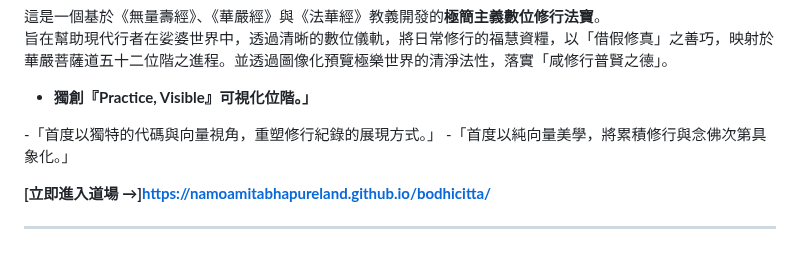
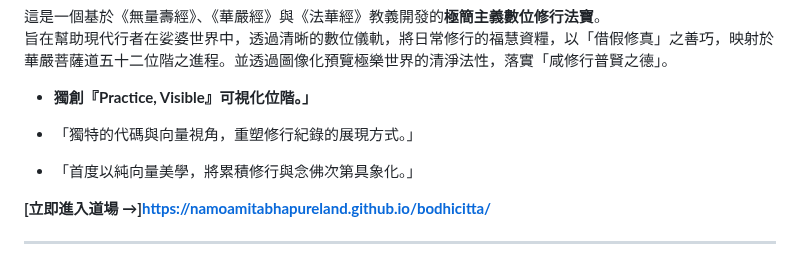
Before and after one commit to namoamitabhapureland/bodhicitta, a Markdown page: README.md, the part around the change. GitHub-like rendering.

```diff
--- a/README.md
+++ b/README.md
@@ -13,8 +13,8 @@
 
 - **獨創『Practice, Visible』可視化位階。」**
 
--「首度以獨特的代碼與向量視角，重塑修行紀錄的展現方式。」
--「首度以純向量美學，將累積修行與念佛次第具象化。」
+- 「獨特的代碼與向量視角，重塑修行紀錄的展現方式。」
+- 「首度以純向量美學，將累積修行與念佛次第具象化。」
 
 **[立即進入道場 →]https://namoamitabhapureland.github.io/bodhicitta/**
 
```
